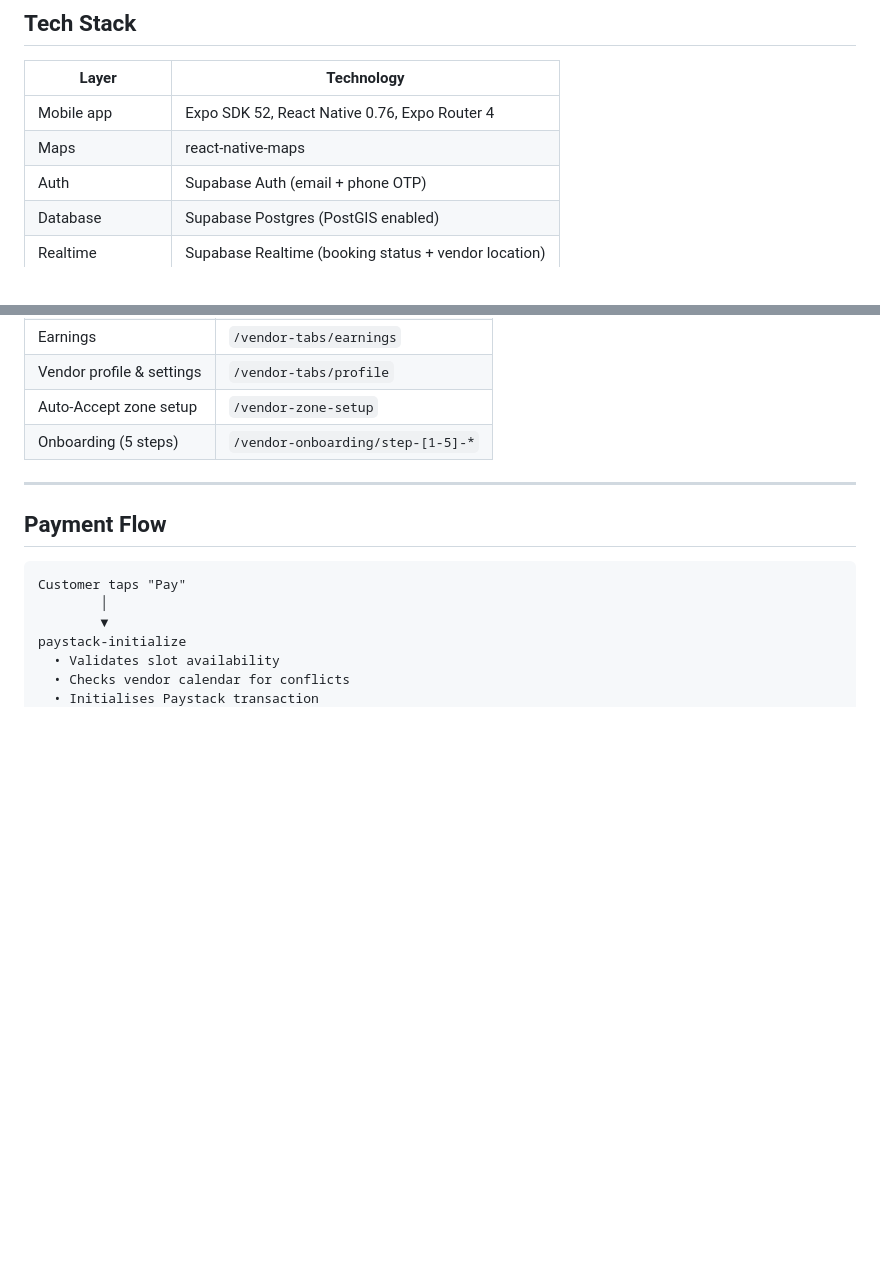
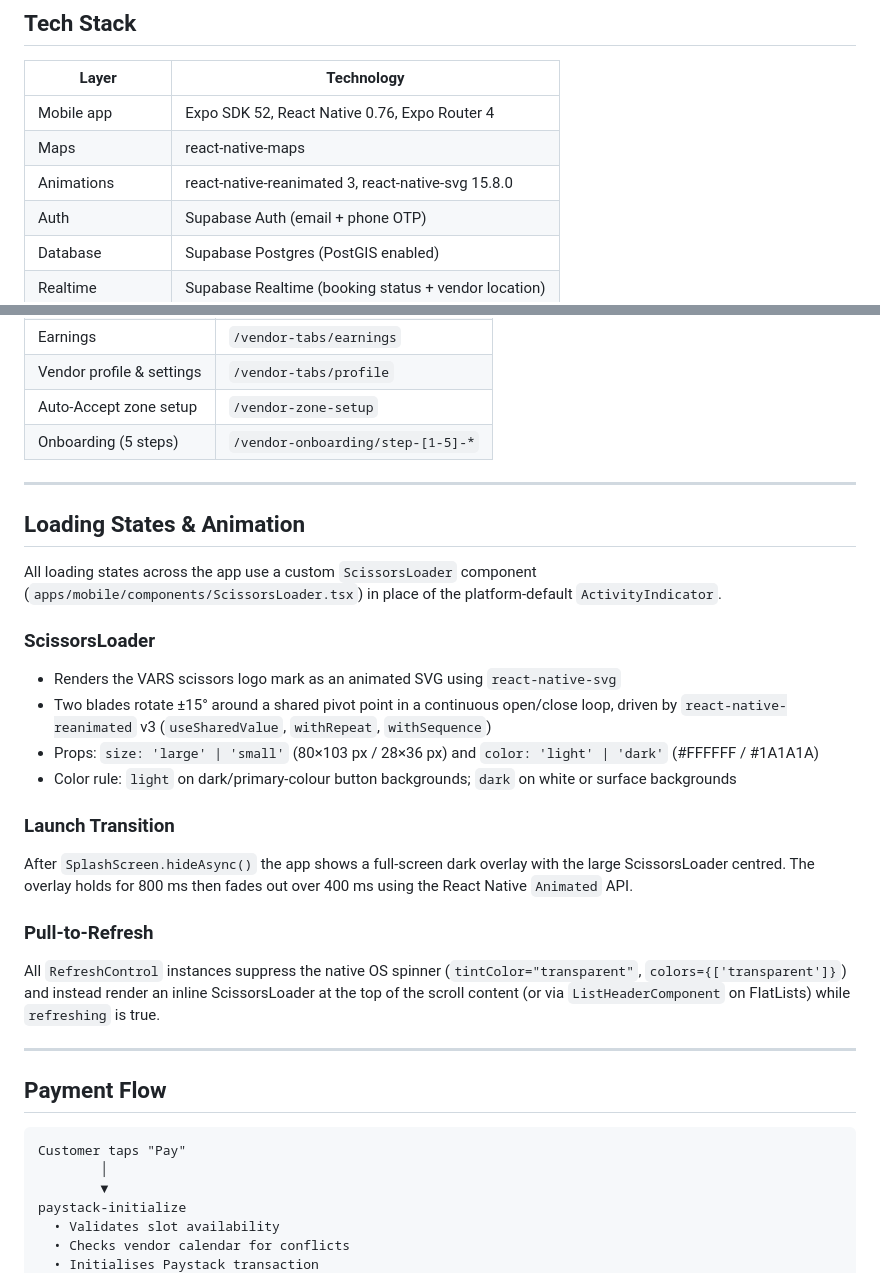
Before and after one commit to kant1000/vars, a Markdown page: README.md, 2 parts joined by grey strips. GitHub-like rendering; blank space fills up the shorter version.

Commit message:
docs: document ScissorsLoader animation system in README
Adds react-native-svg/reanimated to the tech stack table and a new
"Loading States & Animation" section covering the ScissorsLoader
component, launch transition overlay, and custom pull-to-refresh.

https://claude.ai/code/session_01ExBfaX52KpfDF5ic25y13H

```diff
--- a/README.md
+++ b/README.md
@@ -46,6 +46,7 @@ The platform operates a **two-sided marketplace**:
 |---|---|
 | Mobile app | Expo SDK 52, React Native 0.76, Expo Router 4 |
 | Maps | react-native-maps |
+| Animations | react-native-reanimated 3, react-native-svg 15.8.0 |
 | Auth | Supabase Auth (email + phone OTP) |
 | Database | Supabase Postgres (PostGIS enabled) |
 | Realtime | Supabase Realtime (booking status + vendor location) |
@@ -238,6 +239,27 @@ All functions live in `supabase/functions/` and run on Deno.
 | Vendor profile & settings | `/vendor-tabs/profile` |
 | Auto-Accept zone setup | `/vendor-zone-setup` |
 | Onboarding (5 steps) | `/vendor-onboarding/step-[1-5]-*` |
+
+---
+
+## Loading States & Animation
+
+All loading states across the app use a custom `ScissorsLoader` component (`apps/mobile/components/ScissorsLoader.tsx`) in place of the platform-default `ActivityIndicator`.
+
+### ScissorsLoader
+
+- Renders the VARS scissors logo mark as an animated SVG using `react-native-svg`
+- Two blades rotate ±15° around a shared pivot point in a continuous open/close loop, driven by `react-native-reanimated` v3 (`useSharedValue`, `withRepeat`, `withSequence`)
+- Props: `size: 'large' | 'small'` (80×103 px / 28×36 px) and `color: 'light' | 'dark'` (#FFFFFF / #1A1A1A)
+- Color rule: `light` on dark/primary-colour button backgrounds; `dark` on white or surface backgrounds
+
+### Launch Transition
+
+After `SplashScreen.hideAsync()` the app shows a full-screen dark overlay with the large ScissorsLoader centred. The overlay holds for 800 ms then fades out over 400 ms using the React Native `Animated` API.
+
+### Pull-to-Refresh
+
+All `RefreshControl` instances suppress the native OS spinner (`tintColor="transparent"`, `colors={['transparent']}`) and instead render an inline ScissorsLoader at the top of the scroll content (or via `ListHeaderComponent` on FlatLists) while `refreshing` is true.
 
 ---
 
```
